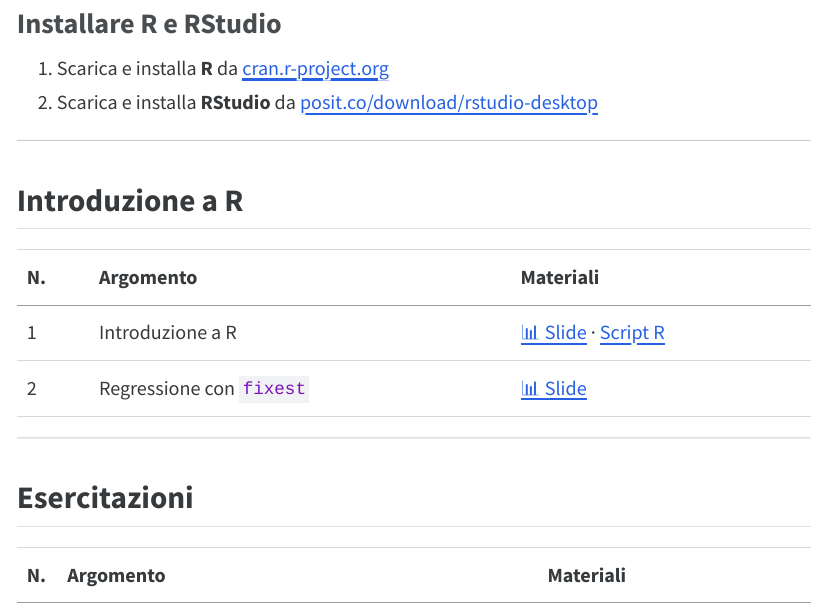
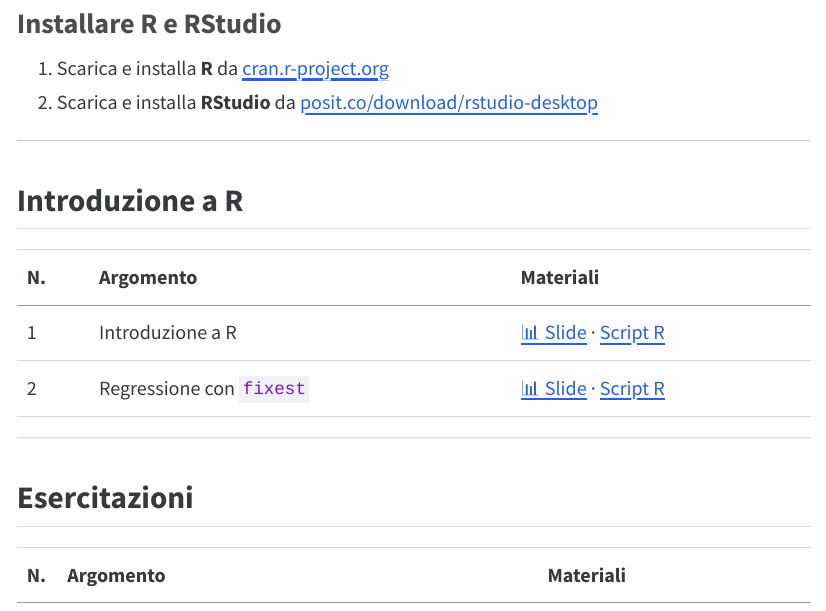
Before and after one commit to andrerecio/econometria-triennale, a Quarto document (index.qmd): the page in a window 1100 px wide, from 220 px down. The pictures show the output file index.html that the author committed with the source, opened offline.

Commit message:
up index

```diff
--- a/index.qmd
+++ b/index.qmd
@@ -29,7 +29,7 @@ Materiale relativo alle esercitazioni del corso di **Econometria**
 | N. | Argomento | Materiali |
 |----|-----------|-----------|
 | 1 | Introduzione a R | [📊 Slide](intro/intro.html) · [Script R](intro/intro.R) |
-| 2 | Regressione con `fixest` | [📊 Slide](intro/intro2_R.html) |
+| 2 | Regressione con `fixest` | [📊 Slide](intro/intro2_R.html) · [Script R](intro/intro2.R.R) |
 
 
 ---
```
Also changed, not shown: index.html.
